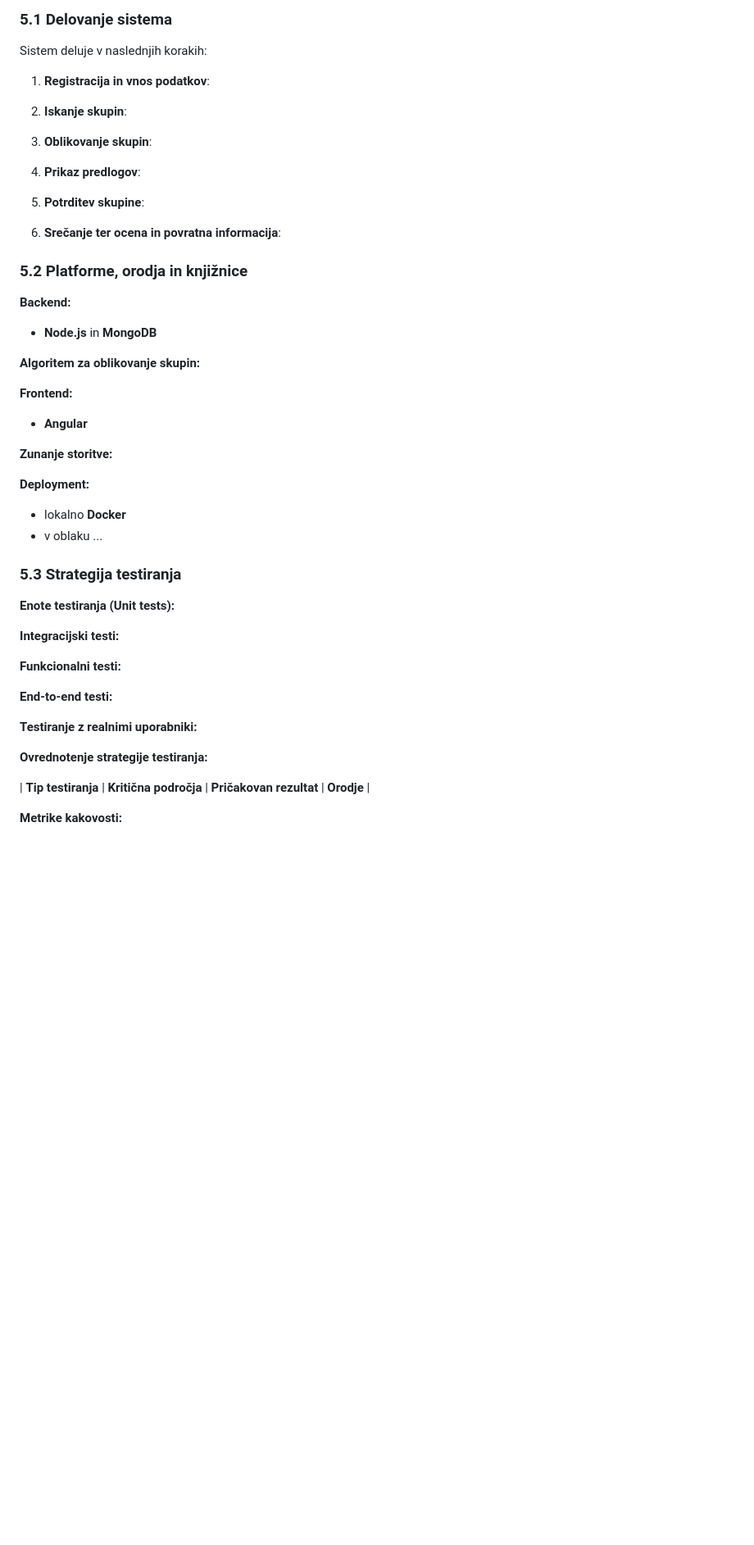
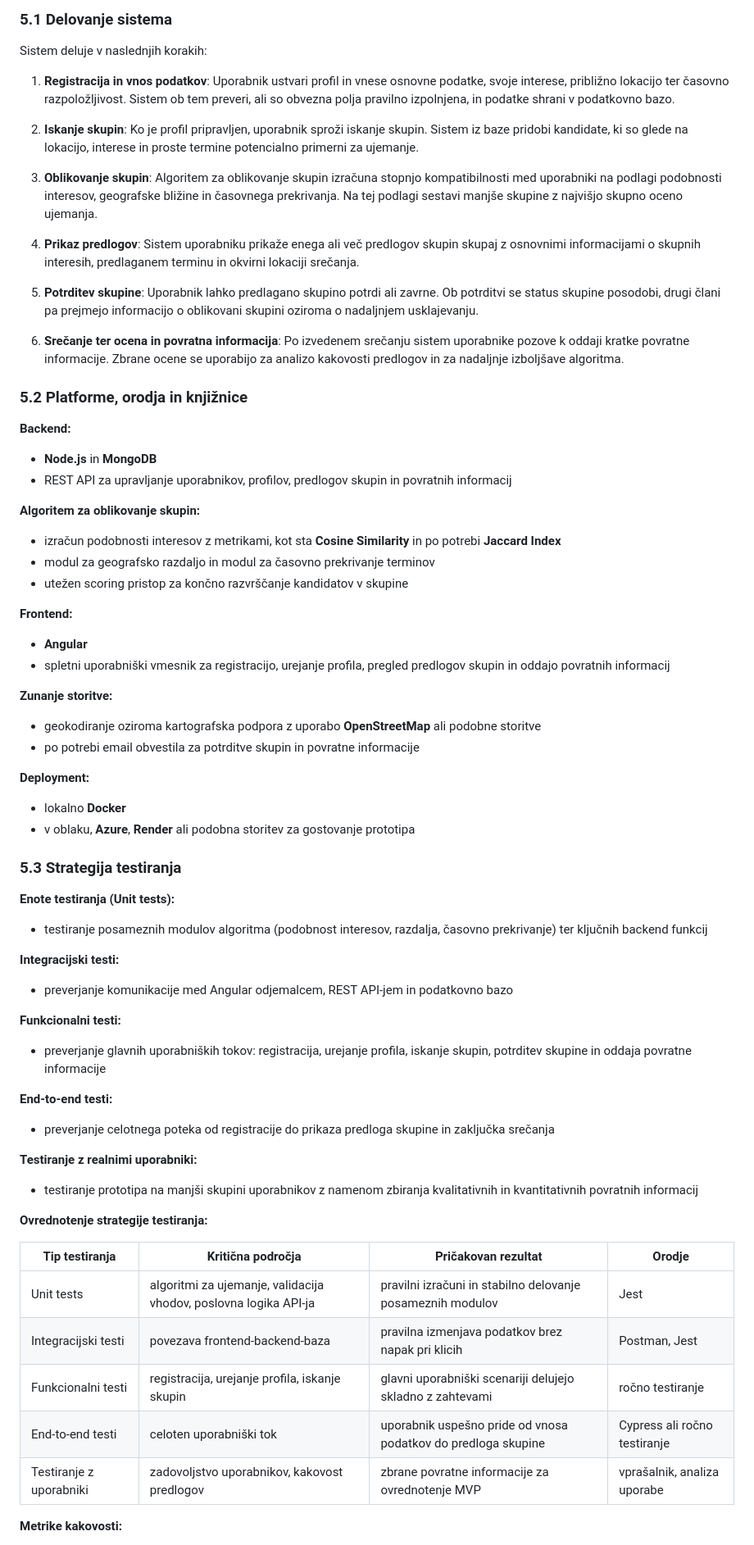
Before and after one commit to jakobjesenko/Projekt-06, a Markdown page: docs/01_Predlog_projekta.md, the part around one of its changes. Shown at 82% size. Drawn GitHub-style; blank space fills up the shorter version.

```diff
--- a/docs/01_Predlog_projekta.md
+++ b/docs/01_Predlog_projekta.md
@@ -433,51 +433,75 @@ _to je osnutek za delovanje sistema, platforme, orodja, strategije testiranja (d
 Sistem deluje v naslednjih korakih:
 
 1. **Registracija in vnos podatkov**:
+  Uporabnik ustvari profil in vnese osnovne podatke, svoje interese, približno lokacijo ter časovno razpoložljivost. Sistem ob tem preveri, ali so obvezna polja pravilno izpolnjena, in podatke shrani v podatkovno bazo.
 
 2. **Iskanje skupin**:
+  Ko je profil pripravljen, uporabnik sproži iskanje skupin. Sistem iz baze pridobi kandidate, ki so glede na lokacijo, interese in proste termine potencialno primerni za ujemanje.
 
 3. **Oblikovanje skupin**:
+  Algoritem za oblikovanje skupin izračuna stopnjo kompatibilnosti med uporabniki na podlagi podobnosti interesov, geografske bližine in časovnega prekrivanja. Na tej podlagi sestavi manjše skupine z najvišjo skupno oceno ujemanja.
 
 4. **Prikaz predlogov**:
+  Sistem uporabniku prikaže enega ali več predlogov skupin skupaj z osnovnimi informacijami o skupnih interesih, predlaganem terminu in okvirni lokaciji srečanja.
 
 5. **Potrditev skupine**:
+  Uporabnik lahko predlagano skupino potrdi ali zavrne. Ob potrditvi se status skupine posodobi, drugi člani pa prejmejo informacijo o oblikovani skupini oziroma o nadaljnjem usklajevanju.
 
 6. **Srečanje ter ocena in povratna informacija**:
+  Po izvedenem srečanju sistem uporabnike pozove k oddaji kratke povratne informacije. Zbrane ocene se uporabijo za analizo kakovosti predlogov in za nadaljnje izboljšave algoritma.
 
 
 ### 5.2 Platforme, orodja in knjižnice
 
 **Backend:**
 - **Node.js** in **MongoDB**
+- REST API za upravljanje uporabnikov, profilov, predlogov skupin in povratnih informacij
 
 **Algoritem za oblikovanje skupin:**
+- izračun podobnosti interesov z metrikami, kot sta **Cosine Similarity** in po potrebi **Jaccard Index**
+- modul za geografsko razdaljo in modul za časovno prekrivanje terminov
+- utežen scoring pristop za končno razvrščanje kandidatov v skupine
 
 **Frontend:**
 - **Angular**
+- spletni uporabniški vmesnik za registracijo, urejanje profila, pregled predlogov skupin in oddajo povratnih informacij
 
 **Zunanje storitve:**
+- geokodiranje oziroma kartografska podpora z uporabo **OpenStreetMap** ali podobne storitve
+- po potrebi email obvestila za potrditve skupin in povratne informacije
 
 
 **Deployment:**
 - lokalno **Docker**
-- v oblaku ...
+- v oblaku, **Azure**, **Render** ali podobna storitev za gostovanje prototipa
 
 
 ### 5.3 Strategija testiranja
 
 **Enote testiranja (Unit tests):**
+- testiranje posameznih modulov algoritma (podobnost interesov, razdalja, časovno prekrivanje) ter ključnih backend funkcij
 
 **Integracijski testi:**
+- preverjanje komunikacije med Angular odjemalcem, REST API-jem in podatkovno bazo
 
 **Funkcionalni testi:**
+- preverjanje glavnih uporabniških tokov: registracija, urejanje profila, iskanje skupin, potrditev skupine in oddaja povratne informacije
 
 **End-to-end testi:**
+- preverjanje celotnega poteka od registracije do prikaza predloga skupine in zaključka srečanja
 
 **Testiranje z realnimi uporabniki:**
+- testiranje prototipa na manjši skupini uporabnikov z namenom zbiranja kvalitativnih in kvantitativnih povratnih informacij
 
 **Ovrednotenje strategije testiranja:**
 
 | **Tip testiranja** | **Kritična področja** | **Pričakovan rezultat** | **Orodje** |
+|---------------------|-----------------------|--------------------------|------------|
+| Unit tests | algoritmi za ujemanje, validacija vhodov, poslovna logika API-ja | pravilni izračuni in stabilno delovanje posameznih modulov | Jest |
+| Integracijski testi | povezava frontend-backend-baza | pravilna izmenjava podatkov brez napak pri klicih | Postman, Jest |
+| Funkcionalni testi | registracija, urejanje profila, iskanje skupin | glavni uporabniški scenariji delujejo skladno z zahtevami | ročno testiranje |
+| End-to-end testi | celoten uporabniški tok | uporabnik uspešno pride od vnosa podatkov do predloga skupine | Cypress ali ročno testiranje |
+| Testiranje z uporabniki | zadovoljstvo uporabnikov, kakovost predlogov | zbrane povratne informacije za ovrednotenje MVP | vprašalnik, analiza uporabe |
 
 
 **Metrike kakovosti:**
```
Also changed, not shown: other parts of docs/01_Predlog_projekta.md (+22 -21 lines).
